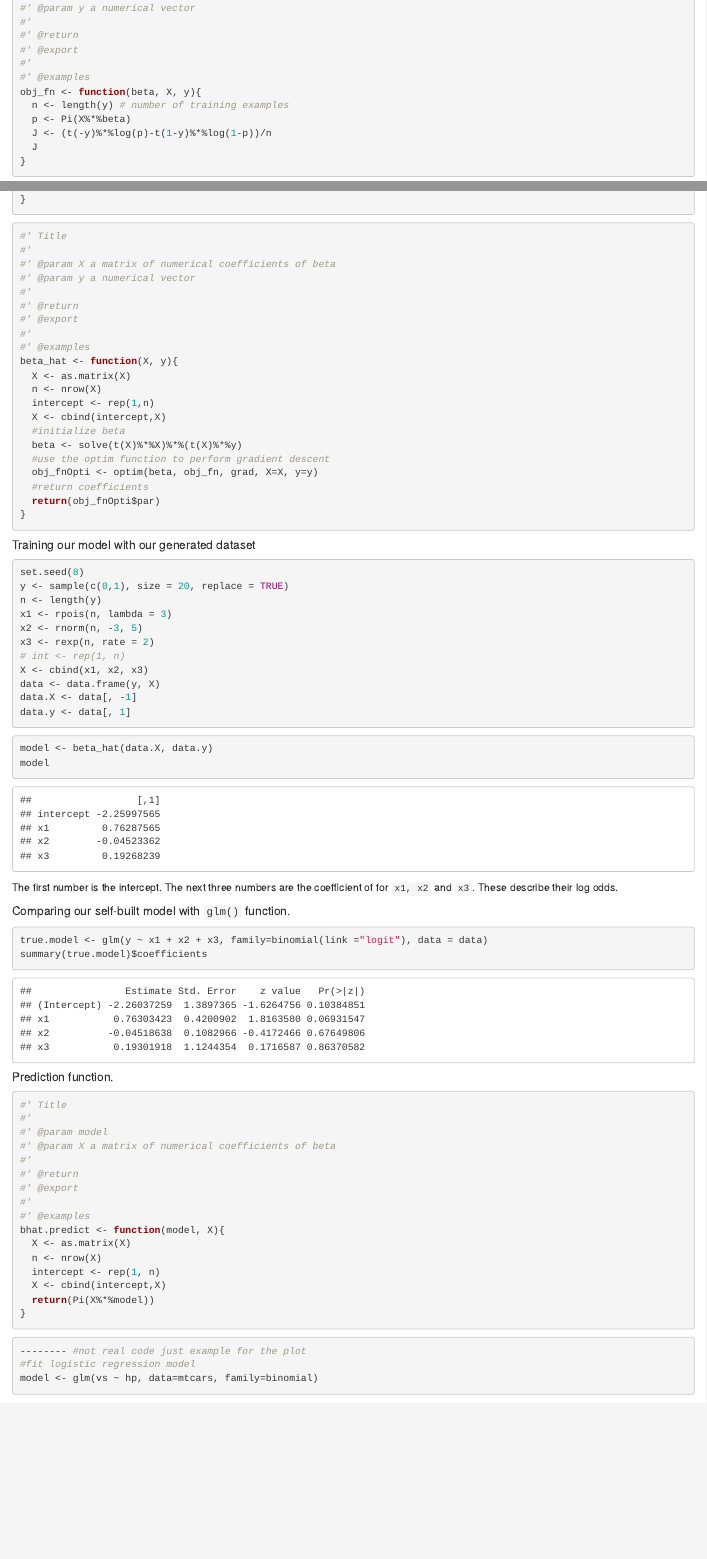
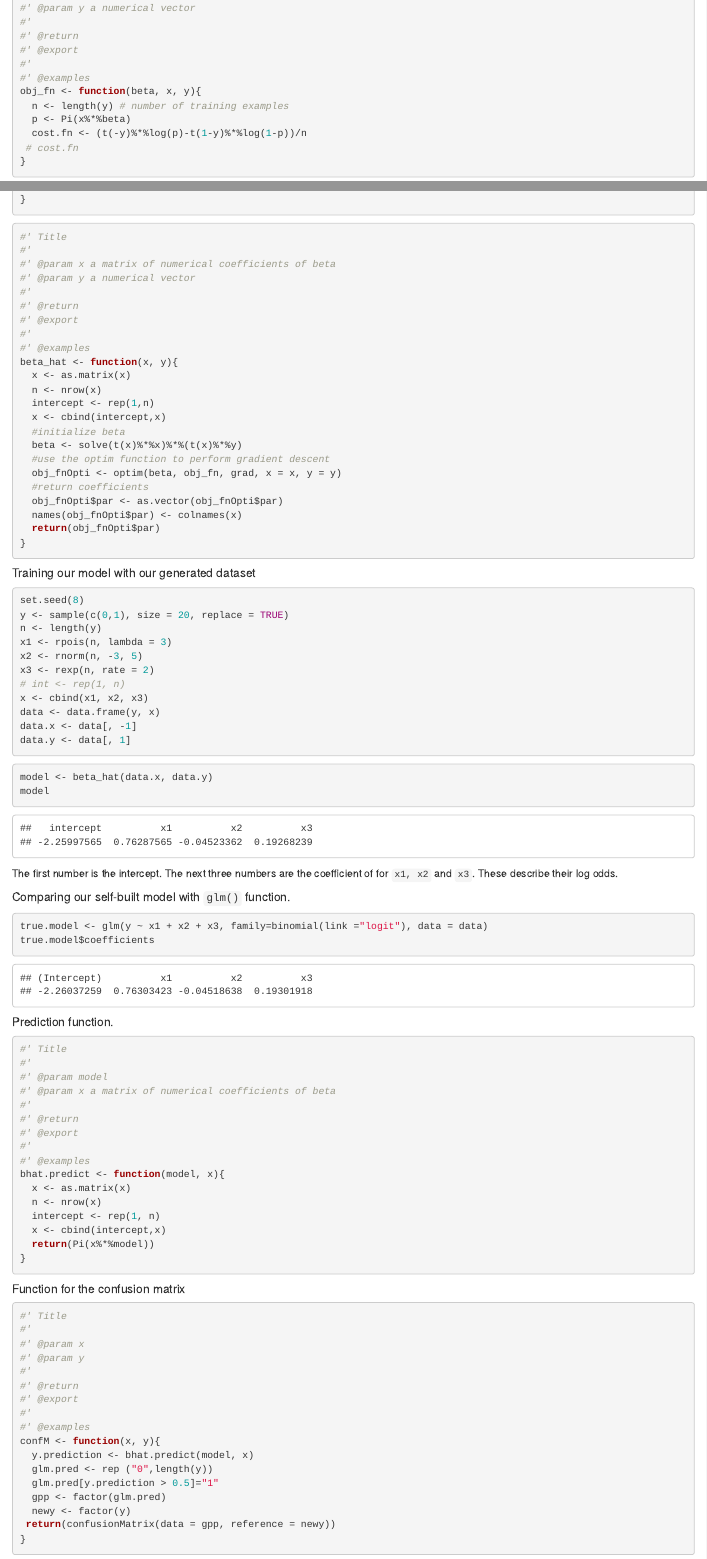
Before and after one commit to AU-R-Data-Science/Final_project5, an R Markdown document (Final_Project.Rmd): the page in a window 1100 px wide, from 1020 px down before the commit and from 950 px down after it, so that both start at the same text, and a second part further down, joined at a grey line. Rendered offline with R 4.5, knitr and Pandoc, with nearby package versions; some code elsewhere in the file could not run offline.

Commit message:
latest update on the project.

````diff
--- a/Final_Project.Rmd
+++ b/Final_Project.Rmd
@@ -42,11 +38,11 @@ Pi <- function(z){
 #' @export
 #'
 #' @examples
-obj_fn <- function(beta, X, y){
+obj_fn <- function(beta, x, y){
   n <- length(y) # number of training examples
-  p <- Pi(X%*%beta)
-  J <- (t(-y)%*%log(p)-t(1-y)%*%log(1-p))/n
-  J
+  p <- Pi(x%*%beta)
+  cost.fn <- (t(-y)%*%log(p)-t(1-y)%*%log(1-p))/n
+ # cost.fn
 }
 
 ```
@@ -74,23 +70,25 @@ grad <- function(beta, X, y){
 ```{r}
 #' Title
 #'
-#' @param X a matrix of numerical coefficients of beta
+#' @param x a matrix of numerical coefficients of beta
 #' @param y a numerical vector
 #'
 #' @return
 #' @export
 #'
 #' @examples
-beta_hat <- function(X, y){
-  X <- as.matrix(X)
-  n <- nrow(X)
+beta_hat <- function(x, y){
+  x <- as.matrix(x)
+  n <- nrow(x)
   intercept <- rep(1,n)
-  X <- cbind(intercept,X)
+  x <- cbind(intercept,x)
   #initialize beta
-  beta <- solve(t(X)%*%X)%*%(t(X)%*%y)
+  beta <- solve(t(x)%*%x)%*%(t(x)%*%y)
   #use the optim function to perform gradient descent
-  obj_fnOpti <- optim(beta, obj_fn, grad, X=X, y=y)
+  obj_fnOpti <- optim(beta, obj_fn, grad, x = x, y = y)
   #return coefficients
+  obj_fnOpti$par <- as.vector(obj_fnOpti$par)
+  names(obj_fnOpti$par) <- colnames(x)
   return(obj_fnOpti$par)
 }
 ```
@@ -103,14 +101,14 @@ x1 <- rpois(n, lambda = 3)
 x2 <- rnorm(n, -3, 5)
 x3 <- rexp(n, rate = 2)
 # int <- rep(1, n)
-X <- cbind(x1, x2, x3)
-data <- data.frame(y, X)
-data.X <- data[, -1]
+x <- cbind(x1, x2, x3)
+data <- data.frame(y, x)
+data.x <- data[, -1]
 data.y <- data[, 1]
 ```
 
 ```{r}
-model <- beta_hat(data.X, data.y)
+model <- beta_hat(data.x, data.y)
 model
 ```
 The first number is the intercept. The next three numbers are the coefficient of for `x1, x2`  and  `x3`. These describe their log odds.
@@ -119,7 +117,7 @@ The first number is the intercept. The next three numbers are the coefficient of
 ##### Comparing our self-built model with `glm()` function.
 ```{r}
 true.model <- glm(y ~ x1 + x2 + x3, family=binomial(link ="logit"), data = data)
-summary(true.model)$coefficients
+true.model$coefficients
 ```
 
 ##### Prediction function.
@@ -127,23 +125,16 @@ summary(true.model)$coefficients
 #' Title
 #'
 #' @param model
-#' @param X a matrix of numerical coefficients of beta
+#' @param x a matrix of numerical coefficients of beta
 #'
 #' @return
 #' @export
 #'
 #' @examples
-bhat.predict <- function(model, X){
-  X <- as.matrix(X)
-  n <- nrow(X)
+bhat.predict <- function(model, x){
+  x <- as.matrix(x)
+  n <- nrow(x)
   intercept <- rep(1, n)
-  X <- cbind(intercept,X)
-  return(Pi(X%*%model))
+  x <- cbind(intercept,x)
+  return(Pi(x%*%model))
 }
-```
-
-
-```{r}
--------- #not real code just example for the plot
-#fit logistic regression model
-model <- glm(vs ~ hp, data=mtcars, family=binomial)
@@ -163,3 +144,4 @@ lines(vs ~ hp, newdata, lwd=2)
 ```{r}
 #' Title
 #'
+#' @param x
@@ -170,8 +151,8 @@ lines(vs ~ hp, newdata, lwd=2)
 #' @export
 #'
 #' @examples
-confM <- function(X, y){
-  y.prediction <- bhat.predict(model, X)
+confM <- function(x, y){
+  y.prediction <- bhat.predict(model, x)
   glm.pred <- rep ("0",length(y))
   glm.pred[y.prediction > 0.5]="1"
   gpp <- factor(glm.pred)
````
Also changed, not shown: final_project.html, Final_Project.Rmd (49 more changed lines).
